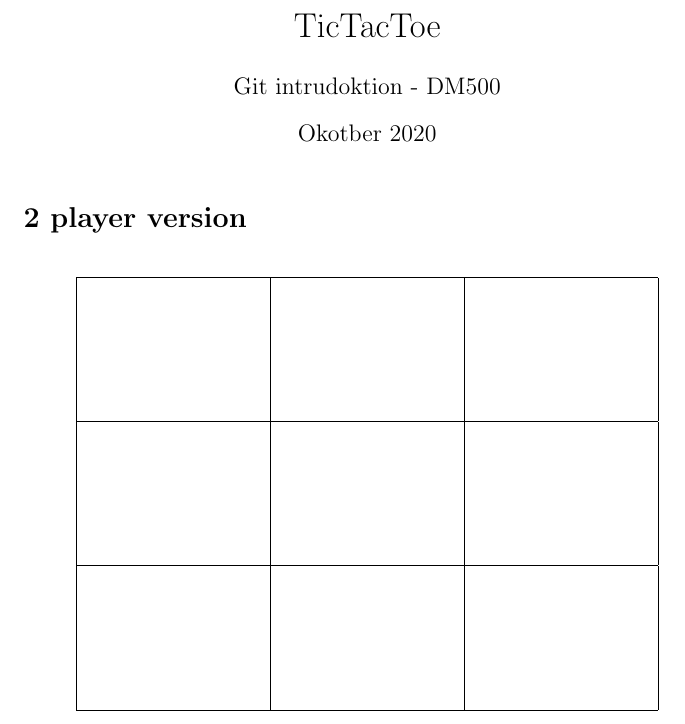
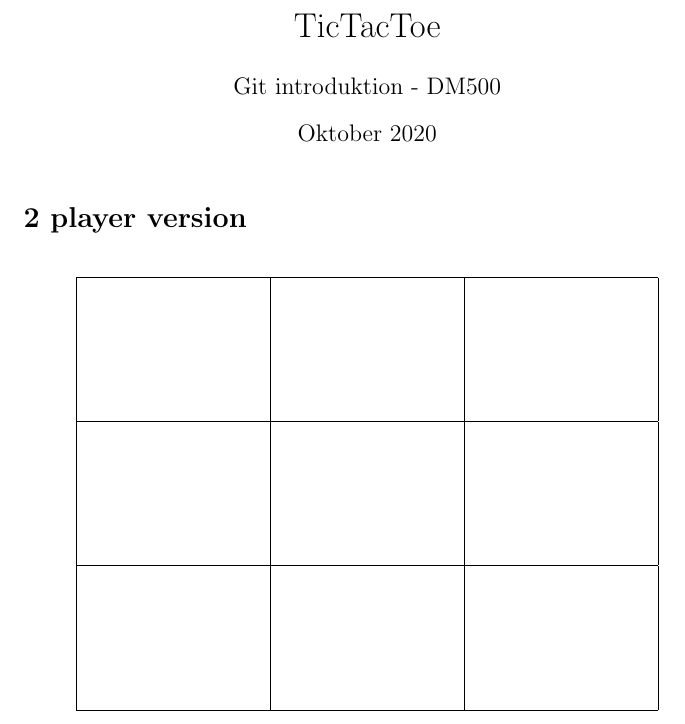
Before and after one commit to pctea/DM500TicTacToe, a LaTeX document (TicTacToe.tex): part of page 1 of 2, cut so that both start at the same text. Compiled offline with pdfLaTeX.

Commit message:
Update TicTacToe.tex

```diff
--- a/TicTacToe.tex
+++ b/TicTacToe.tex
@@ -4,8 +4,8 @@
 \usepackage[utf8]{inputenc}
 
 \title{TicTacToe}
-\author{Git intrudoktion - DM500}
-\date{Okotber 2020}
+\author{Git introduktion - DM500}
+\date{Oktober 2020}
 \usepackage[utf8]{inputenc}
 \begin{document}
 \maketitle
```
